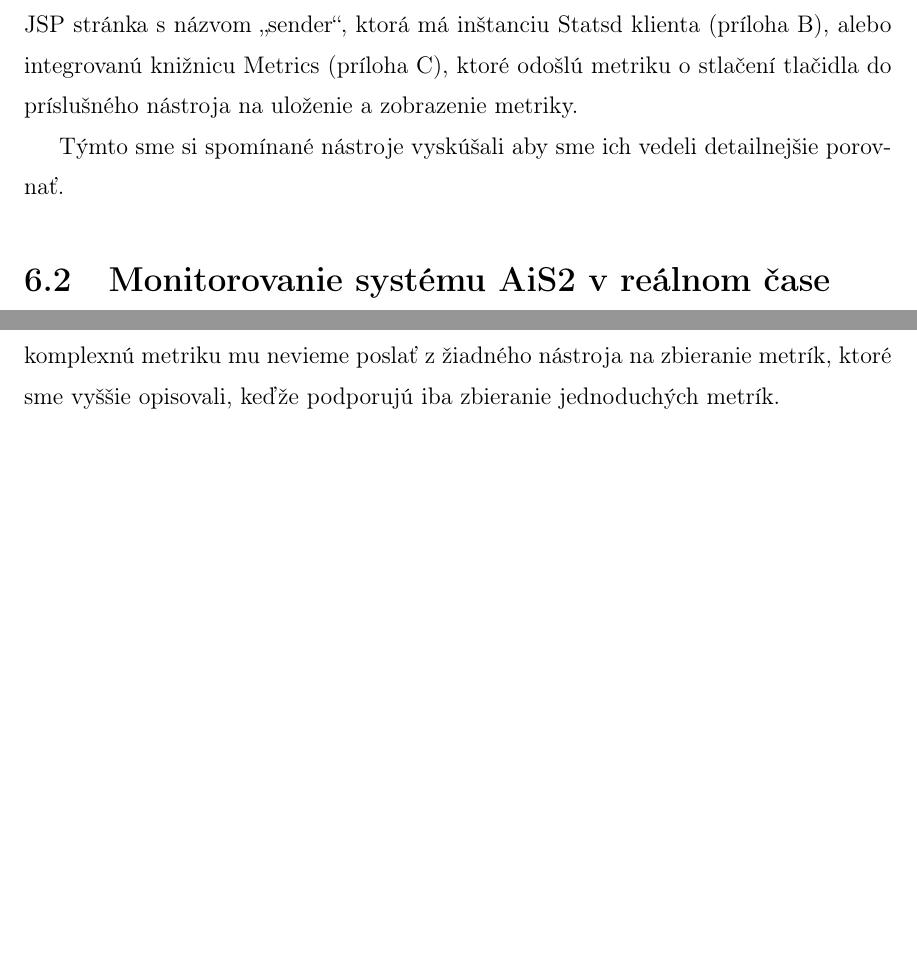
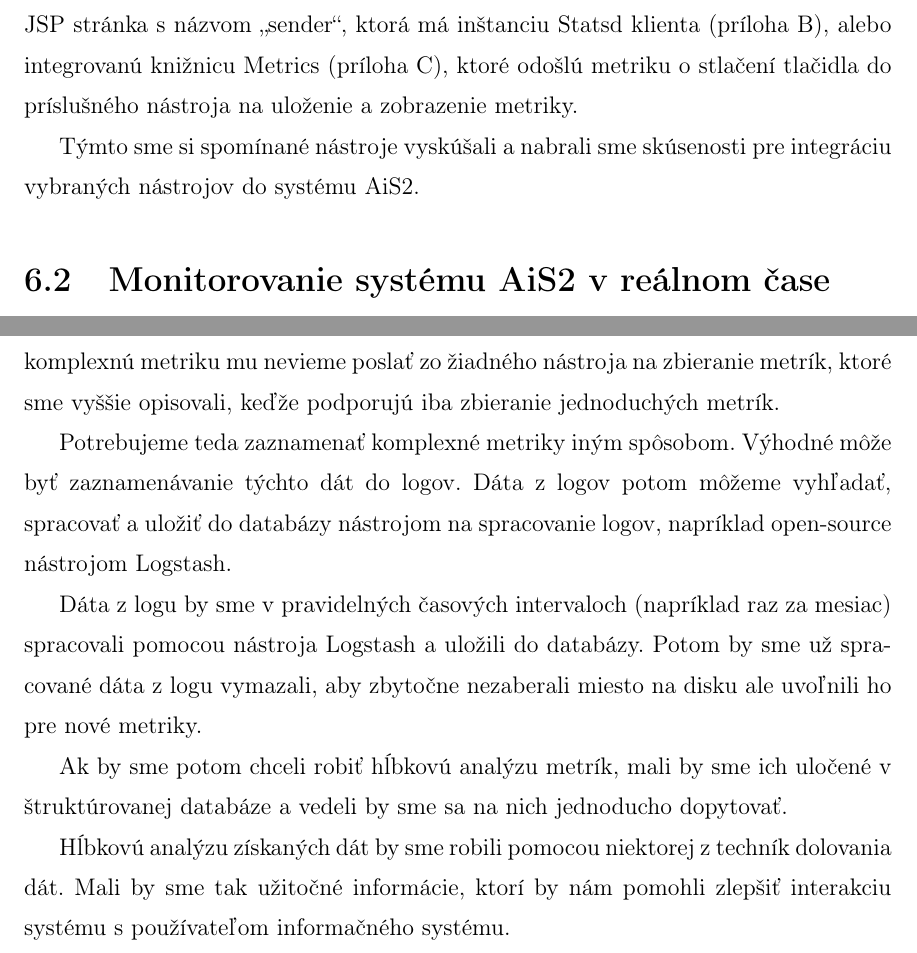
Before and after one commit to PPaaLLii/bp, a LaTeX thesis (bakalarka.tex): two parts of pages 30 and 33 of 39, joined at a grey line, cut so that both start at the same text, the shorter picture padded with empty space. Compiled offline with pdfLaTeX.

Commit message:
Dokoncene monitorovanie AiS2-u

```diff
--- a/bakalarka.tex
+++ b/bakalarka.tex
@@ -737,7 +737,7 @@ Vytvorené JSP stránky môžete vidieť v prílohách A - C.
 Vo virtuálnom stroji sme si nainštalovali nástroj Statsd server, Graphite, Zabbix a Gangliu.
 Po kliknutí na tlačidlo „Special Feature“ v prílohe A sa zavolá príslušná JSP stránka s názvom „sender“, ktorá má inštanciu Statsd klienta (príloha B), alebo integrovanú knižnicu Metrics (príloha C), ktoré odošlú metriku o stlačení tlačidla do príslušného nástroja na uloženie a zobrazenie metriky.
 
-Týmto sme si spomínané nástroje vyskúšali aby sme ich vedeli detailnejšie porovnať.
+Týmto sme si spomínané nástroje vyskúšali a nabrali sme skúsenosti pre integráciu vybraných nástrojov do systému AiS2.
 
 
 %------------------------------------------------------------------------------------------------------------------------------
@@ -816,9 +816,21 @@ Tieto údaje už nevieme zakódovať do jednoduchej metriky.
 Na uloženie tejto informácie nevieme použiť RRD databázu.
 Vhodnejšia je relačná databáza.
 
-Mysleli sme si, že Zabbix bude vhodný nástroj na ukladanie takýchto štruktúrovaných dát, keďže metriky ukladá v relačnej databáze MySQL.
-Neskôr sme si ale uvedomili, že síce Zabbix na ukladanie metrík používa relačnú databázu, ale takúto komplexnú metriku mu nevieme poslať z žiadného nástroja na zbieranie metrík, ktoré sme vyššie opisovali, keďže podporujú iba zbieranie jednoduchých metrík.
+Mysleli sme si, že Zabbix bude vhodný nástroj na ukladanie takýchto štruktúrovaných dát,
+	keďže metriky ukladá v relačnej databáze MySQL.
+Neskôr sme si ale uvedomili, že síce Zabbix na ukladanie metrík používa relačnú databázu, ale takúto komplexnú metriku mu nevieme poslať zo žiadného nástroja na zbieranie metrík, ktoré sme vyššie opisovali, keďže podporujú iba zbieranie jednoduchých metrík.
 
+Potrebujeme teda zaznamenať komplexné metriky iným spôsobom.
+Výhodné môže byť zaznamenávanie týchto dát do logov.
+Dáta z logov potom môžeme vyhľadať, spracovať a uložiť do databázy nástrojom na spracovanie logov, napríklad open-source nástrojom Logstash.
+
+Dáta z logu by sme v pravidelných časových intervaloch (napríklad raz za mesiac) spracovali pomocou nástroja Logstash a uložili do databázy.
+Potom by sme už spracované dáta z logu vymazali, aby zbytočne nezaberali miesto na disku ale uvoľnili ho pre nové metriky.
+
+Ak by sme potom chceli robiť hĺbkovú analýzu metrík, mali by sme ich uločené v štruktúrovanej databáze a vedeli by sme sa na nich jednoducho dopytovať.
+
+Hĺbkovú analýzu získaných dát by sme robili pomocou niektorej z techník dolovania dát.
+Mali by sme tak užitočné informácie, ktorí by nám pomohli zlepšiť interakciu systému s používateľom informačného systému.
 
 % TODO session, cloud, grid...
 
```
Also changed, not shown: bakalarka.pdf, bakalarka.tex (4 more changed lines).
